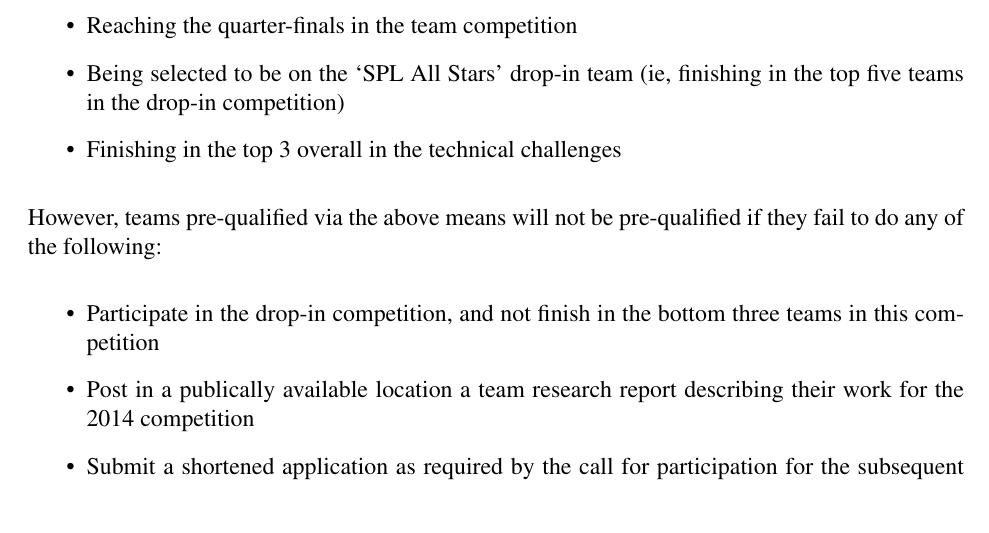
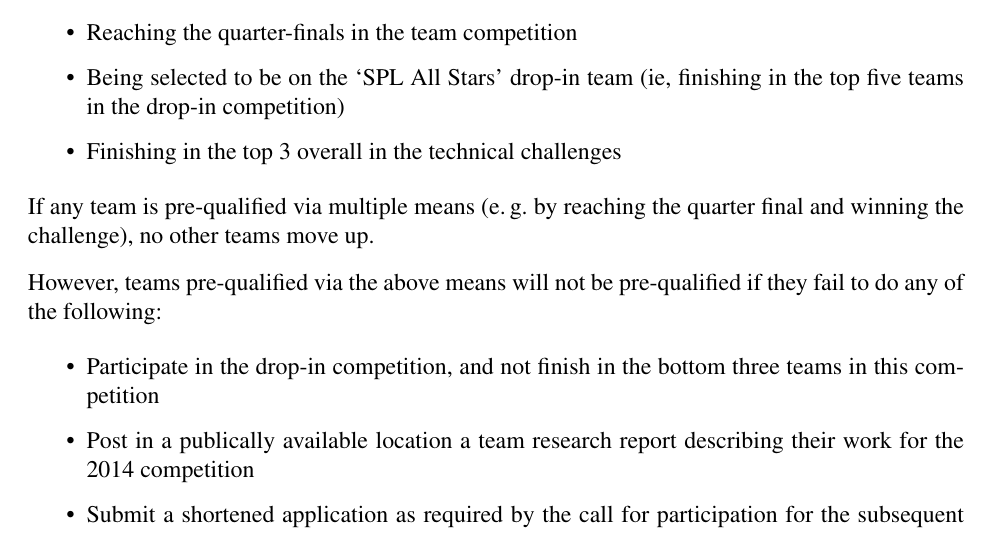
Before and after one commit to RoboCup-SPL/Rules, a LaTeX document (SPL-Rules.tex): part of page 33 of 41, cut so that both start at the same text. Compiled offline with pdfLaTeX.

Commit message:
added one sentence about teams not moving up to become pre-qualified

```diff
--- a/SPL-Rules.tex
+++ b/SPL-Rules.tex
@@ -940,6 +940,7 @@ Teams may become pre-qualified for the subsequent year's team competition via th
 \item Being selected to be on the `SPL All Stars' drop-in team (ie, finishing in the top five teams in the drop-in competition)
 \item Finishing in the top 3 overall in the technical challenges
 \end{itemize}
+If any team is pre-qualified via multiple means (\eg by reaching the quarter final and winning the challenge), no other teams move up.
 
 However, teams pre-qualified via the above means will not be pre-qualified if they fail to do any of the following:
 \begin{itemize}
```
